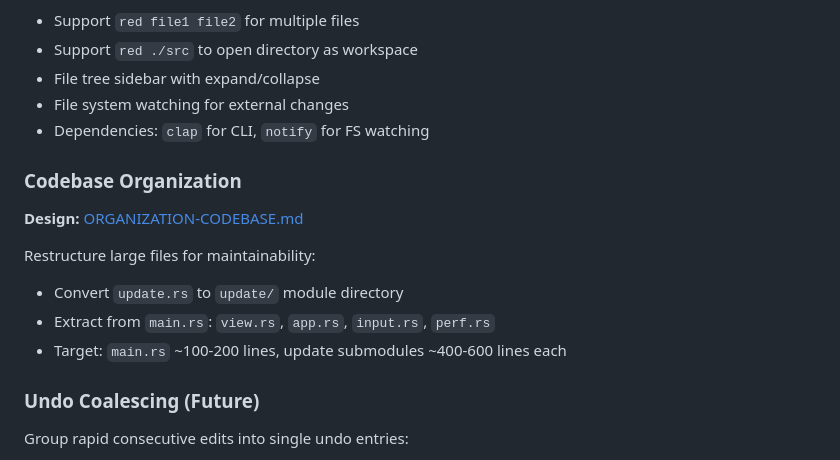
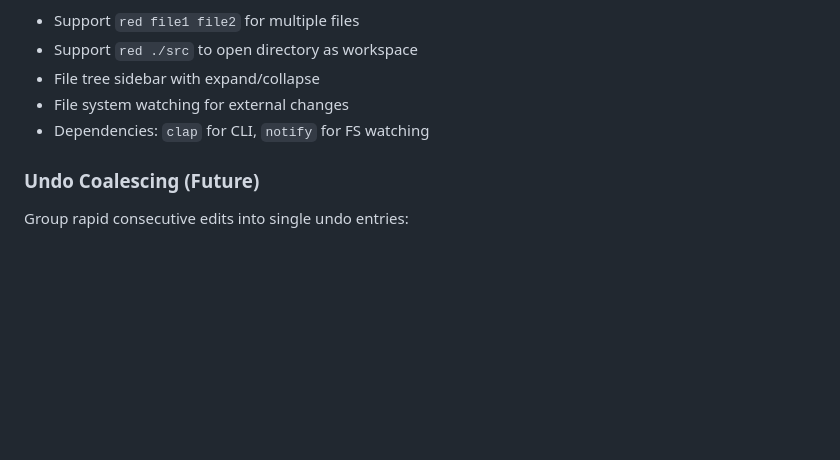
Before and after one commit to HelgeSverre/token, a Markdown page: docs/ROADMAP.md, the part around one of its changes. Drawn GitHub-style; blank space fills up the shorter version.

```diff
--- a/docs/ROADMAP.md
+++ b/docs/ROADMAP.md
@@ -71,16 +83,6 @@ CLI arguments and file tree sidebar:
 - File system watching for external changes
 - Dependencies: `clap` for CLI, `notify` for FS watching
 
-### Codebase Organization
-
-**Design:** [ORGANIZATION-CODEBASE.md](ORGANIZATION-CODEBASE.md)
-
-Restructure large files for maintainability:
-
-- Convert `update.rs` to `update/` module directory
-- Extract from `main.rs`: `view.rs`, `app.rs`, `input.rs`, `perf.rs`
-- Target: `main.rs` ~100-200 lines, update submodules ~400-600 lines each
-
 ### Undo Coalescing (Future)
 
 Group rapid consecutive edits into single undo entries:
```
Also changed, not shown: other parts of docs/ROADMAP.md (+29 -7 lines), docs/CHANGELOG.md (+40 -0 lines).
